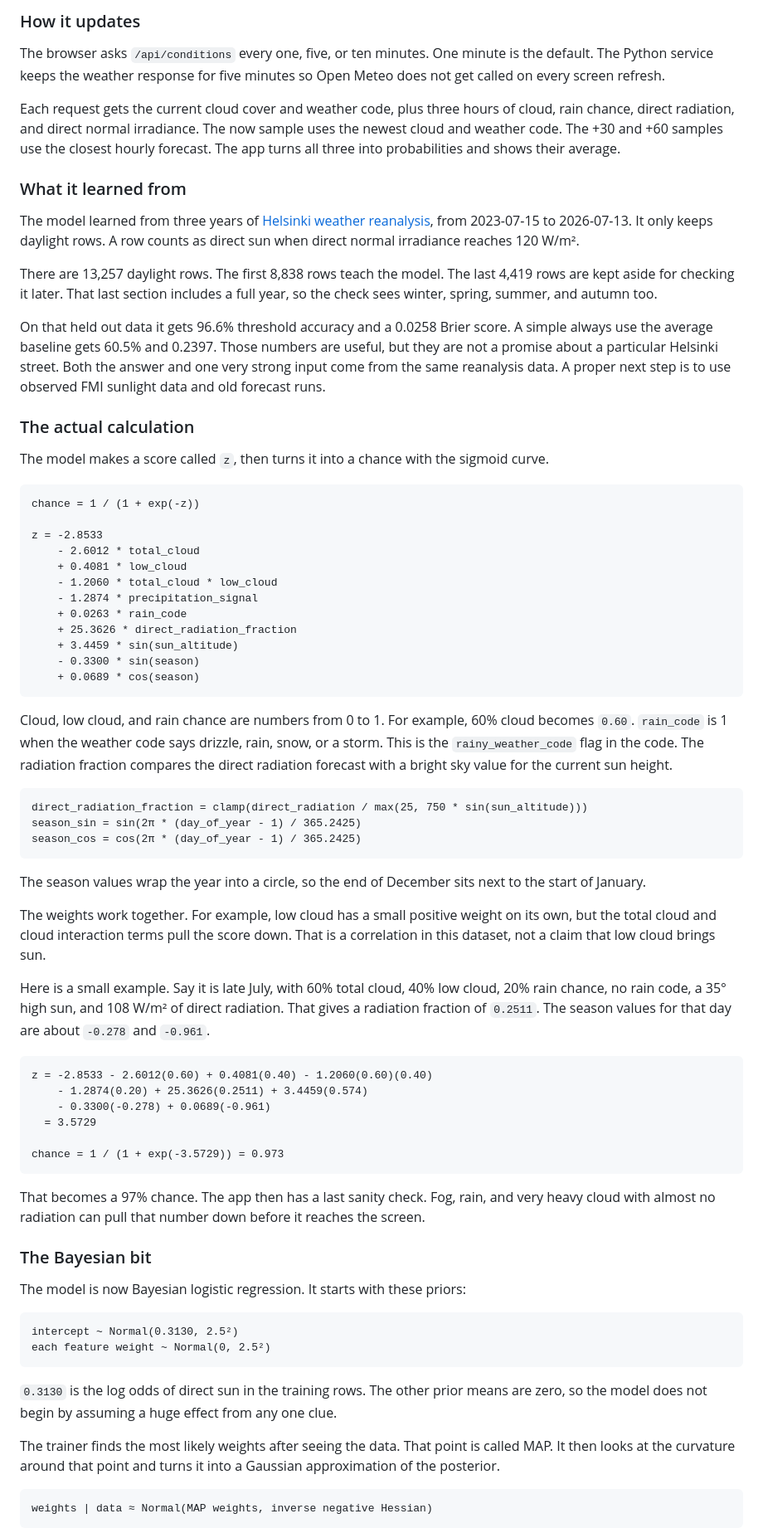
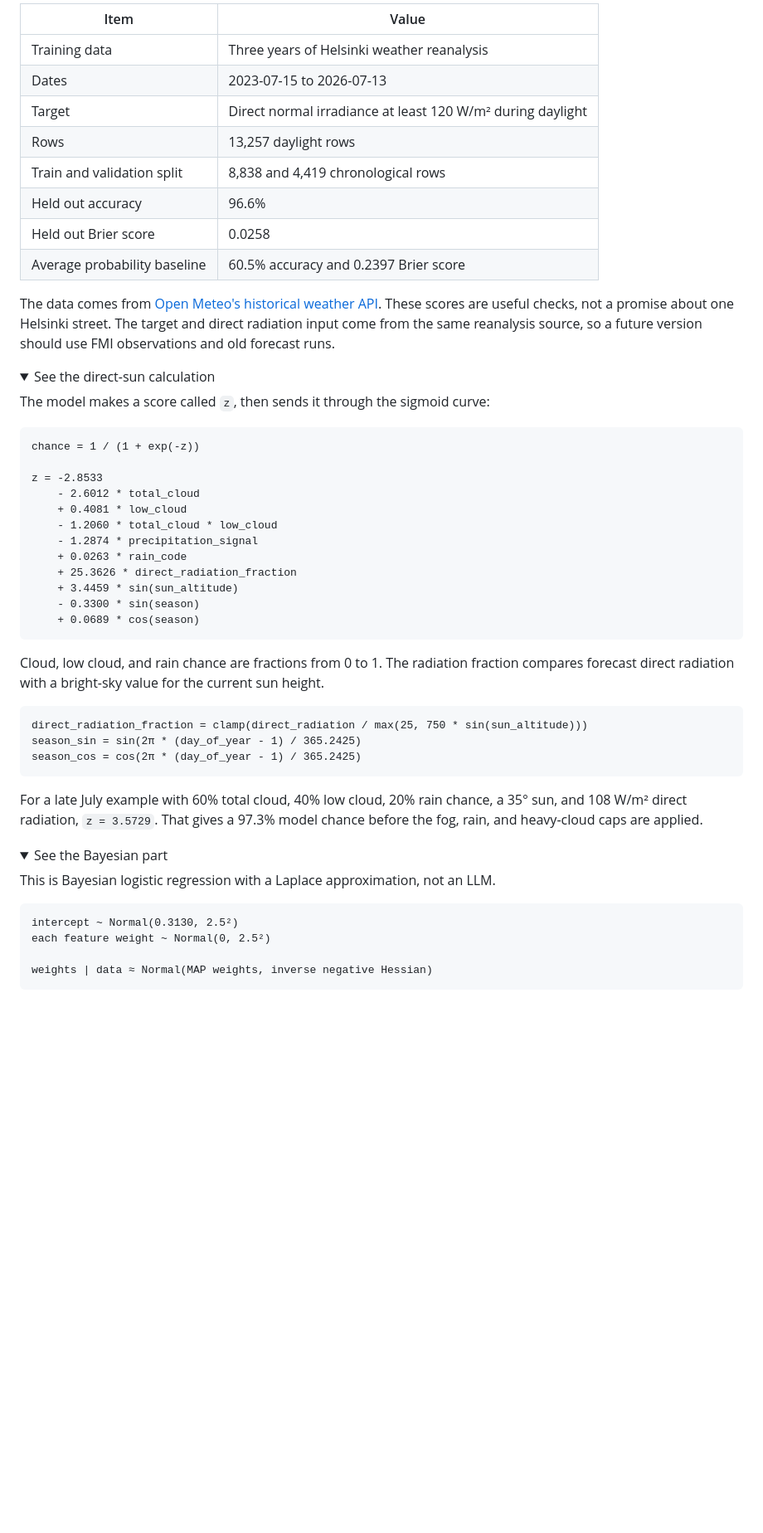
Before and after one commit to Sekseli3/sun-finder, a Markdown page: README.md, the part around one of its changes. Shown at 83% size. GitHub-like rendering; folded sections open; blank space fills up the shorter version.

````diff
--- a/README.md
+++ b/README.md
@@ -132,38 +138,21 @@ to draw the shadow. The direct sun number only says something about the sky.
 
-### How it updates
+| Item | Value |
+| --- | --- |
+| Training data | Three years of Helsinki weather reanalysis |
+| Dates | 2023-07-15 to 2026-07-13 |
+| Target | Direct normal irradiance at least 120 W/m² during daylight |
+| Rows | 13,257 daylight rows |
+| Train and validation split | 8,838 and 4,419 chronological rows |
+| Held out accuracy | 96.6% |
+| Held out Brier score | 0.0258 |
+| Average probability baseline | 60.5% accuracy and 0.2397 Brier score |
 
-The browser asks `/api/conditions` every one, five, or ten minutes. One minute
-is the default. The Python service keeps the weather response for five minutes
-so Open Meteo does not get called on every screen refresh.
+The data comes from [Open Meteo's historical weather API](https://open-meteo.com/en/docs/historical-weather-api). These scores are useful checks, not a promise about one Helsinki street. The target and direct radiation input come from the same reanalysis source, so a future version should use FMI observations and old forecast runs.
 
-Each request gets the current cloud cover and weather code, plus three hours of
-cloud, rain chance, direct radiation, and direct normal irradiance. The now
-sample uses the newest cloud and weather code. The +30 and +60 samples use the
-closest hourly forecast. The app turns all three into probabilities and shows
-their average.
+<details>
+<summary>See the direct-sun calculation</summary>
 
-### What it learned from
-
-The model learned from three years of
-[Helsinki weather reanalysis](https://open-meteo.com/en/docs/historical-weather-api),
-from 2023-07-15 to 2026-07-13. It only keeps daylight rows. A row counts as
-direct sun when direct normal irradiance reaches 120 W/m².
-
-There are 13,257 daylight rows. The first 8,838 rows teach the model. The last
-4,419 rows are kept aside for checking it later. That last section includes a
-full year, so the check sees winter, spring, summer, and autumn too.
-
-On that held out data it gets 96.6% threshold accuracy and a 0.0258 Brier
-score. A simple always use the average baseline gets 60.5% and 0.2397. Those
-numbers are useful, but they are not a promise about a particular Helsinki
-street. Both the answer and one very strong input come from the same reanalysis
-data. A proper next step is to use observed FMI sunlight data and old forecast
-runs.
-
-### The actual calculation
-
-The model makes a score called `z`, then turns it into a chance with the
-sigmoid curve.
+The model makes a score called `z`, then sends it through the sigmoid curve:
 
 ```text
 chance = 1 / (1 + exp(-z))
@@ -180,11 +169,7 @@ z = -2.8533
     + 0.0689 * cos(season)
 ```
 
-Cloud, low cloud, and rain chance are numbers from 0 to 1. For example, 60%
-cloud becomes `0.60`. `rain_code` is 1 when the weather code says drizzle,
-rain, snow, or a storm. This is the `rainy_weather_code` flag in the code.
-The radiation fraction compares the direct radiation forecast with a bright sky
-value for the current sun height.
+Cloud, low cloud, and rain chance are fractions from 0 to 1. The radiation fraction compares forecast direct radiation with a bright-sky value for the current sun height.
 
 ```text
 direct_radiation_fraction = clamp(direct_radiation / max(25, 750 * sin(sun_altitude)))
@@ -192,49 +177,19 @@ season_sin = sin(2π * (day_of_year - 1) / 365.2425)
 season_cos = cos(2π * (day_of_year - 1) / 365.2425)
 ```
 
-The season values wrap the year into a circle, so the end of December sits next
-to the start of January.
+For a late July example with 60% total cloud, 40% low cloud, 20% rain chance, a 35° sun, and 108 W/m² direct radiation, `z = 3.5729`. That gives a 97.3% model chance before the fog, rain, and heavy-cloud caps are applied.
 
-The weights work together. For example, low cloud has a small positive weight
-on its own, but the total cloud and cloud interaction terms pull the score down.
-That is a correlation in this dataset, not a claim that low cloud brings sun.
+</details>
 
-Here is a small example. Say it is late July, with 60% total cloud, 40% low
-cloud, 20% rain chance, no rain code, a 35° high sun, and 108 W/m² of direct
-radiation. That gives a radiation fraction of `0.2511`. The season values for
-that day are about `-0.278` and `-0.961`.
+<details>
+<summary>See the Bayesian part</summary>
 
-```text
-z = -2.8533 - 2.6012(0.60) + 0.4081(0.40) - 1.2060(0.60)(0.40)
-    - 1.2874(0.20) + 25.3626(0.2511) + 3.4459(0.574)
-    - 0.3300(-0.278) + 0.0689(-0.961)
-  = 3.5729
-
-chance = 1 / (1 + exp(-3.5729)) = 0.973
-```
-
-That becomes a 97% chance. The app then has a last sanity check. Fog, rain,
-and very heavy cloud with almost no radiation can pull that number down before
-it reaches the screen.
-
-### The Bayesian bit
-
-The model is now Bayesian logistic regression. It starts with these priors:
+This is Bayesian logistic regression with a Laplace approximation, not an LLM.
 
 ```text
 intercept ~ Normal(0.3130, 2.5²)
 each feature weight ~ Normal(0, 2.5²)
-```
 
-`0.3130` is the log odds of direct sun in the training rows. The other prior
-means are zero, so the model does not begin by assuming a huge effect from any
-one clue.
-
-The trainer finds the most likely weights after seeing the data. That point is
-called MAP. It then looks at the curvature around that point and turns it into
-a Gaussian approximation of the posterior.
-
-```text
 weights | data ≈ Normal(MAP weights, inverse negative Hessian)
 ```
 
````
Also changed, not shown: other parts of README.md (+144 -120 lines).
